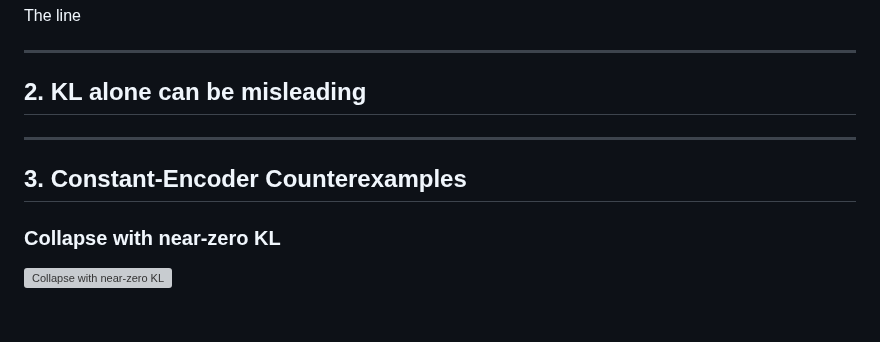
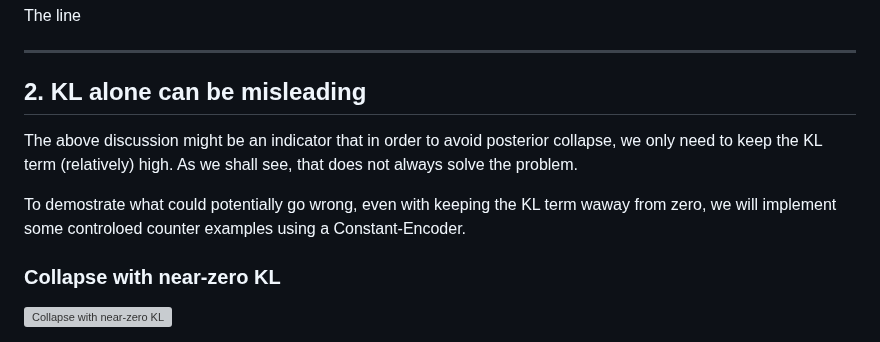
Before and after one commit to GL192021/vae-posterior-collapse, a Markdown page: results/res.md, the part around the change. Rendered like a GitHub page; blank space fills up the shorter version; grey boxes are pictures that could not be loaded.

```diff
--- a/results/res.md
+++ b/results/res.md
@@ -51,11 +51,9 @@ The line
 
 ## 2. KL alone can be misleading
 
+The above discussion might be an indicator that in order to avoid posterior collapse, we only need to keep the KL term (relatively) high. As we shall see, that does not always solve the problem.
 
----
-
-
-## 3. Constant-Encoder Counterexamples
+To demostrate what could potentially go wrong, even with keeping the KL term waway from zero, we will implement some controloed counter examples using a Constant-Encoder.
 
 ### Collapse with near-zero KL
 
```
